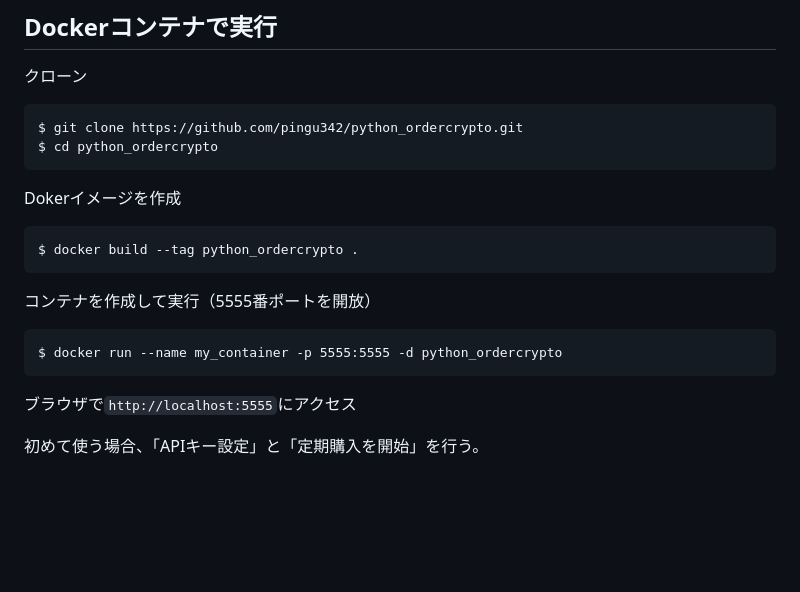
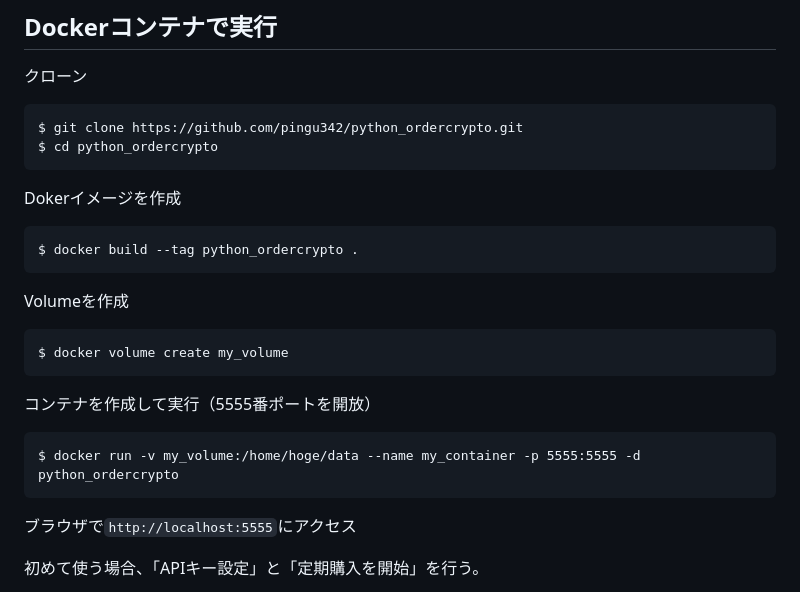
Before and after one commit to pingu342/python_ordercrypto, a Markdown page: README.md, the part around the change. Drawn GitHub-style; blank space fills up the shorter version.

```diff
--- a/README.md
+++ b/README.md
@@ -16,9 +16,13 @@ Dokerイメージを作成
 
     $ docker build --tag python_ordercrypto .
 
+Volumeを作成
+
+    $ docker volume create my_volume
+
 コンテナを作成して実行（5555番ポートを開放）
 
-    $ docker run --name my_container -p 5555:5555 -d python_ordercrypto
+    $ docker run -v my_volume:/home/hoge/data --name my_container -p 5555:5555 -d python_ordercrypto
 
 ブラウザで`http://localhost:5555`にアクセス
 
```
